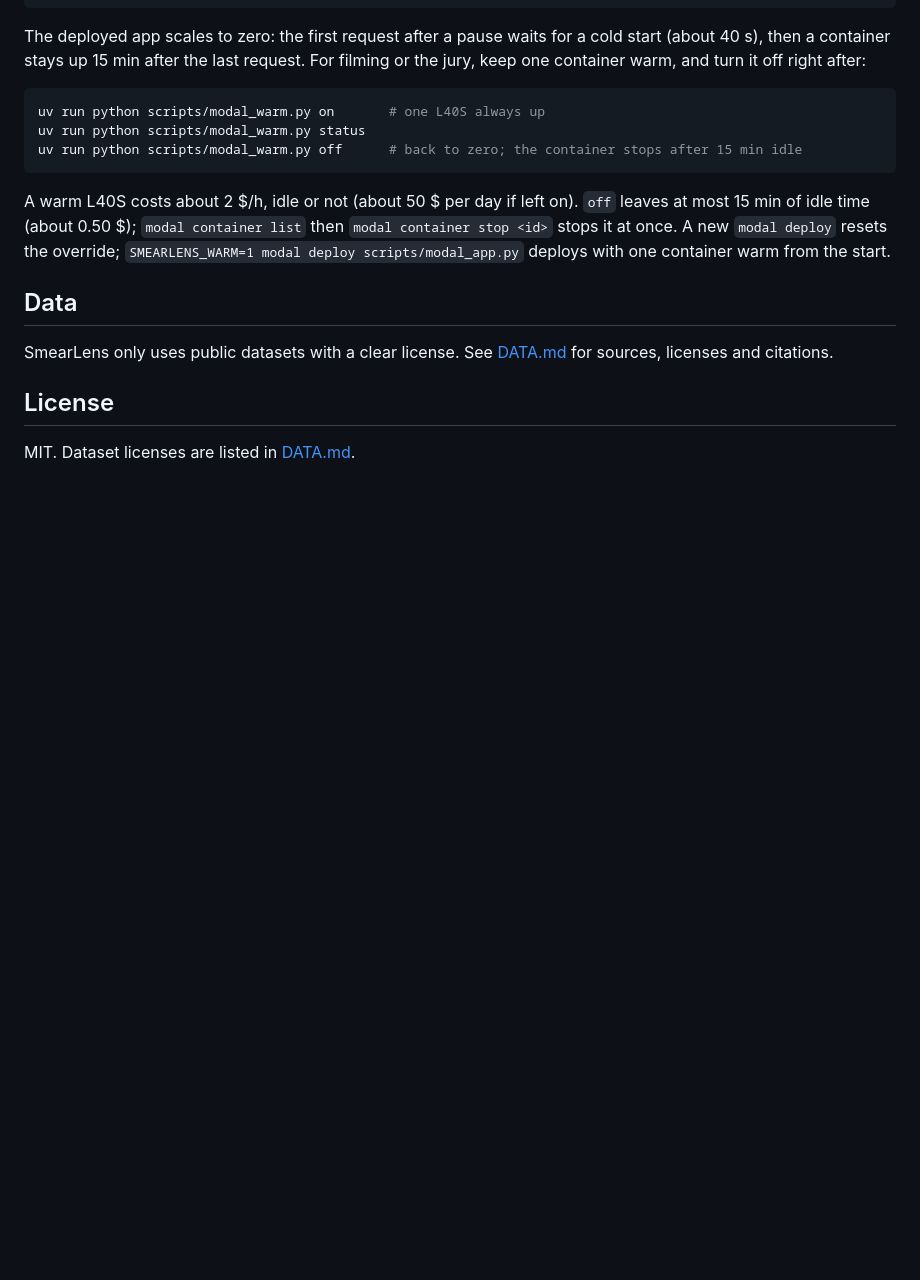
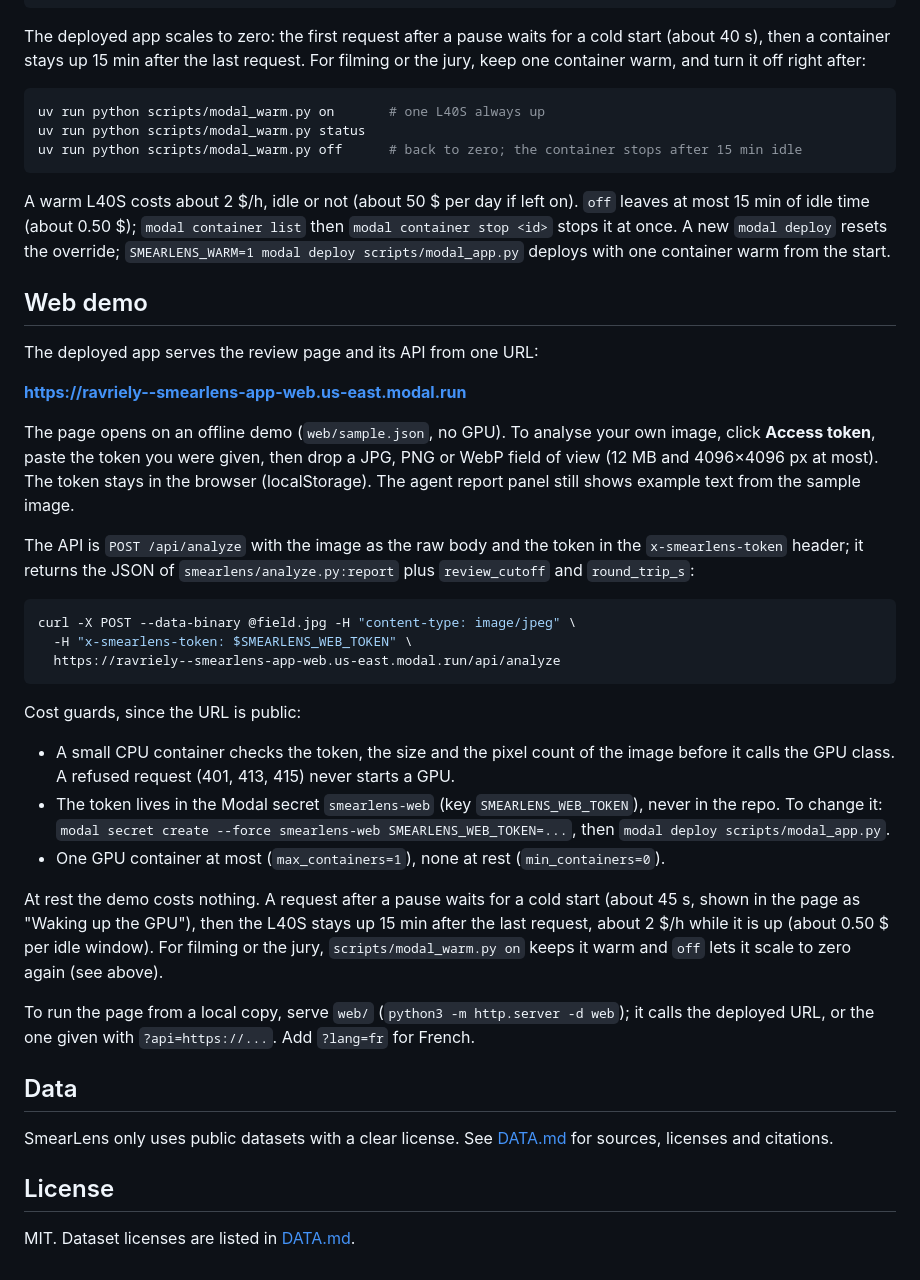
Before and after one commit to Ravriely/smearlens, a Markdown page: README.md, the part around the change. Rendered like a GitHub page; blank space fills up the shorter version.

Commit message:
Document the web demo, its token and its cost
URL, how to pass the token in the page or with curl, the cost guards, the
cost at rest and when warm, and how to run the page from a local copy.

````diff
--- a/README.md
+++ b/README.md
@@ -91,6 +91,44 @@ A warm L40S costs about 2 $/h, idle or not (about 50 $ per day if left on). `off
 once. A new `modal deploy` resets the override; `SMEARLENS_WARM=1 modal deploy scripts/modal_app.py`
 deploys with one container warm from the start.
 
+## Web demo
+
+The deployed app serves the review page and its API from one URL:
+
+**https://ravriely--smearlens-app-web.us-east.modal.run**
+
+The page opens on an offline demo (`web/sample.json`, no GPU). To analyse your own image, click
+**Access token**, paste the token you were given, then drop a JPG, PNG or WebP field of view
+(12 MB and 4096×4096 px at most). The token stays in the browser (localStorage). The agent report
+panel still shows example text from the sample image.
+
+The API is `POST /api/analyze` with the image as the raw body and the token in the
+`x-smearlens-token` header; it returns the JSON of `smearlens/analyze.py:report` plus
+`review_cutoff` and `round_trip_s`:
+
+```bash
+curl -X POST --data-binary @field.jpg -H "content-type: image/jpeg" \
+  -H "x-smearlens-token: $SMEARLENS_WEB_TOKEN" \
+  https://ravriely--smearlens-app-web.us-east.modal.run/api/analyze
+```
+
+Cost guards, since the URL is public:
+
+- A small CPU container checks the token, the size and the pixel count of the image before it
+  calls the GPU class. A refused request (401, 413, 415) never starts a GPU.
+- The token lives in the Modal secret `smearlens-web` (key `SMEARLENS_WEB_TOKEN`), never in the
+  repo. To change it: `modal secret create --force smearlens-web SMEARLENS_WEB_TOKEN=...`, then
+  `modal deploy scripts/modal_app.py`.
+- One GPU container at most (`max_containers=1`), none at rest (`min_containers=0`).
+
+At rest the demo costs nothing. A request after a pause waits for a cold start (about 45 s,
+shown in the page as "Waking up the GPU"), then the L40S stays up 15 min after the last
+request, about 2 $/h while it is up (about 0.50 $ per idle window). For filming or the jury,
+`scripts/modal_warm.py on` keeps it warm and `off` lets it scale to zero again (see above).
+
+To run the page from a local copy, serve `web/` (`python3 -m http.server -d web`); it calls the
+deployed URL, or the one given with `?api=https://...`. Add `?lang=fr` for French.
+
 ## Data
 
 SmearLens only uses public datasets with a clear license. See
````
